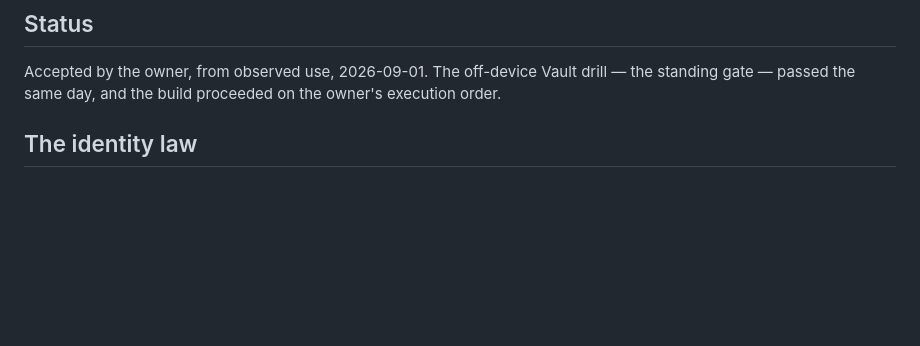
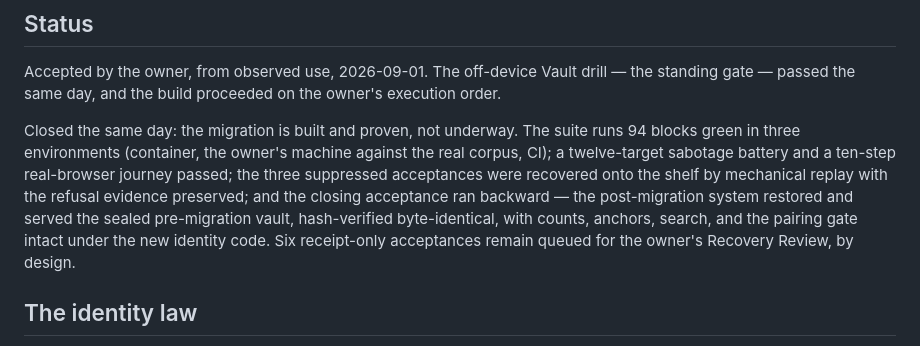
Before and after one commit to Swixixle/wordicon, a Markdown page: docs/adr-concept-first.md, the part around the change. GitHub-like rendering; blank space fills up the shorter version.

```diff
--- a/docs/adr-concept-first.md
+++ b/docs/adr-concept-first.md
@@ -5,6 +5,18 @@
 Accepted by the owner, from observed use, 2026-09-01. The off-device
 Vault drill — the standing gate — passed the same day, and the build
 proceeded on the owner's execution order.
+
+Closed the same day: the migration is built and proven, not underway.
+The suite runs 94 blocks green in three environments (container, the
+owner's machine against the real corpus, CI); a twelve-target sabotage
+battery and a ten-step real-browser journey passed; the three
+suppressed acceptances were recovered onto the shelf by mechanical
+replay with the refusal evidence preserved; and the closing acceptance
+ran backward — the post-migration system restored and served the
+sealed pre-migration vault, hash-verified byte-identical, with counts,
+anchors, search, and the pairing gate intact under the new identity
+code. Six receipt-only acceptances remain queued for the owner's
+Recovery Review, by design.
 
 ## The identity law
 
```
Also changed, not shown: docs/CHANGELOG.md (+30 -0 lines).
